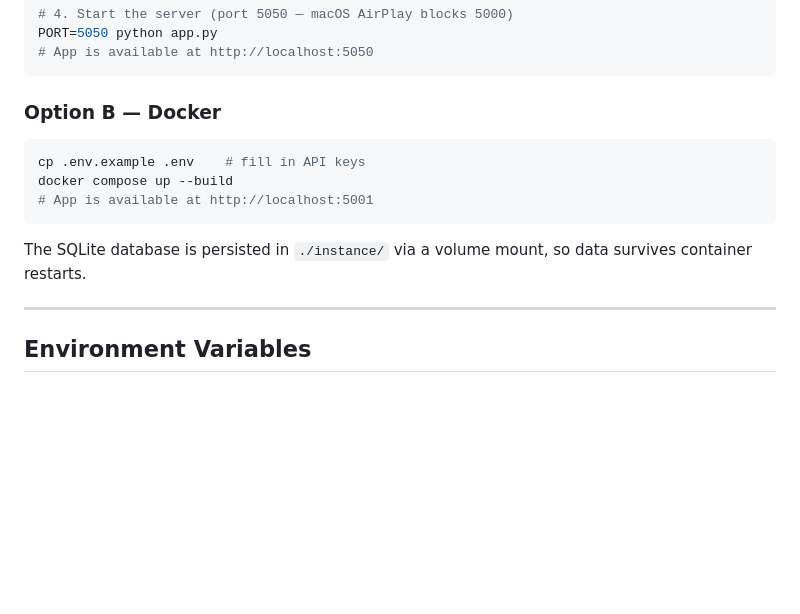
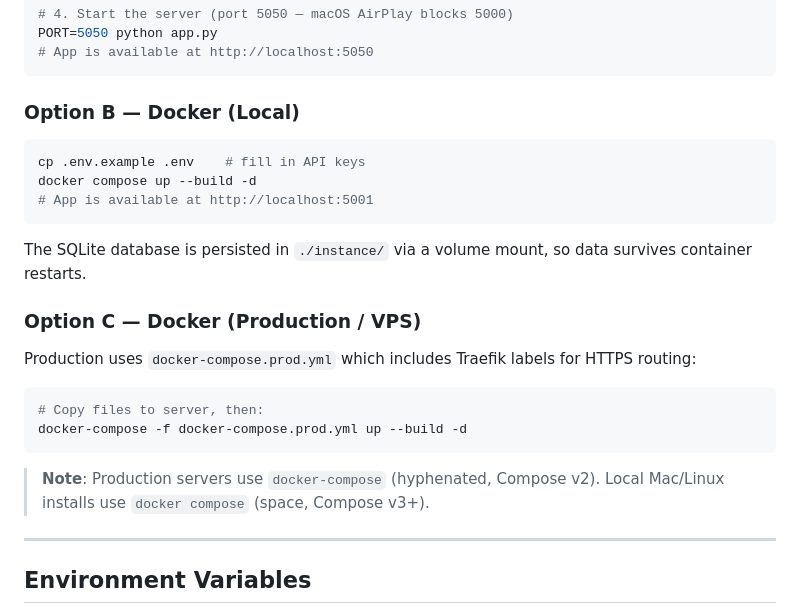
Before and after one commit to NolanWalkerIII/dnd_campaign_tool, a Markdown page: README.md, the part around the change. GitHub-like rendering; blank space fills up the shorter version.

Commit message:
Update README through Phase 28 + document split docker-compose setup
- Clarify local vs production Docker usage (docker-compose.prod.yml)
- Note Compose v2 vs v3 syntax difference for VPS vs local

Co-Authored-By: Claude Sonnet 4.6 <noreply@anthropic.com>

````diff
--- a/README.md
+++ b/README.md
@@ -37,15 +37,26 @@ PORT=5050 python app.py
 # App is available at http://localhost:5050
 ```
 
-### Option B — Docker
+### Option B — Docker (Local)
 
 ```bash
 cp .env.example .env    # fill in API keys
-docker compose up --build
+docker compose up --build -d
 # App is available at http://localhost:5001
 ```
 
 The SQLite database is persisted in `./instance/` via a volume mount, so data survives container restarts.
+
+### Option C — Docker (Production / VPS)
+
+Production uses `docker-compose.prod.yml` which includes Traefik labels for HTTPS routing:
+
+```bash
+# Copy files to server, then:
+docker-compose -f docker-compose.prod.yml up --build -d
+```
+
+> **Note**: Production servers use `docker-compose` (hyphenated, Compose v2). Local Mac/Linux installs use `docker compose` (space, Compose v3+).
 
 ---
 
````
